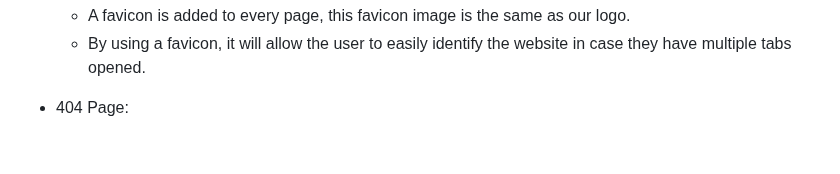
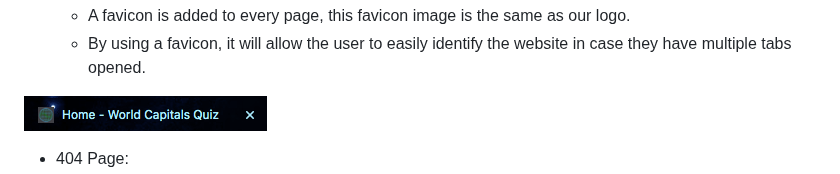
Before and after one commit to lgaudencio/geography-quiz, a Markdown page: README.md, the part around the change. Drawn GitHub-style; blank space fills up the shorter version.

Commit message:
Add favicon image to README

```diff
--- a/README.md
+++ b/README.md
@@ -22,6 +22,8 @@ World Capitals Quiz is a JavaScript multiple choice geography quiz game. It allo
 * Favicon:
     * A favicon is added to every page, this favicon image is the same as our logo.
     * By using a favicon, it will allow the user to easily identify the website in case they have multiple tabs opened.
+
+![Image of the Favicon](assets/images/favicon.png)
 
 * 404 Page:
     * A 404 error page is implemented, just in case the user happens to navigate to a broken link.
```
